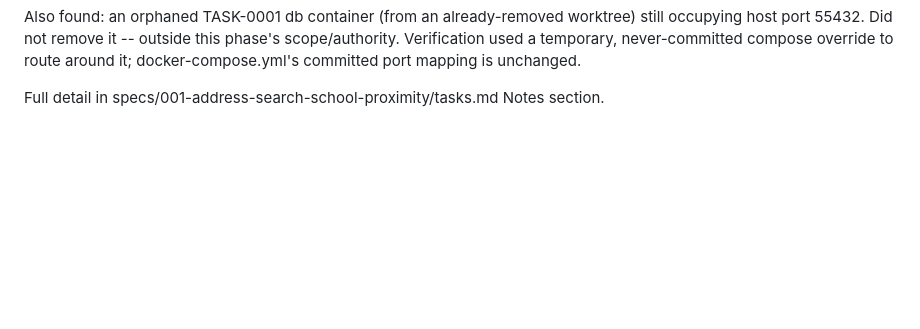
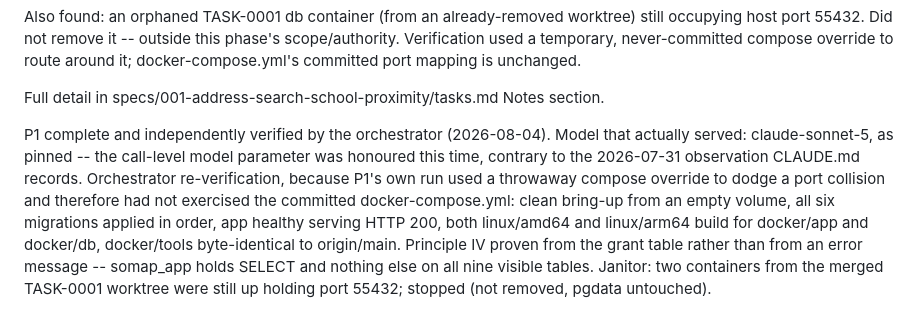
Before and after one commit to tarrowhq/tarrow, a Markdown page: backlog/tasks/task-0002 - Address-search-returns-school-proximity-with-a-coverage-manifest.md, the part around one of its changes. Rendered like a GitHub page; blank space fills up the shorter version.

```diff
--- a/backlog/tasks/task-0002 - Address-search-returns-school-proximity-with-a-coverage-manifest.md
+++ b/backlog/tasks/task-0002 - Address-search-returns-school-proximity-with-a-coverage-manifest.md
@@ -63,4 +63,6 @@ Verified in-container: docker compose up --build -d reaches db+app healthy and m
 Also found: an orphaned TASK-0001 db container (from an already-removed worktree) still occupying host port 55432. Did not remove it -- outside this phase's scope/authority. Verification used a temporary, never-committed compose override to route around it; docker-compose.yml's committed port mapping is unchanged.
 
 Full detail in specs/001-address-search-school-proximity/tasks.md Notes section.
+
+P1 complete and independently verified by the orchestrator (2026-08-04). Model that actually served: claude-sonnet-5, as pinned -- the call-level model parameter was honoured this time, contrary to the 2026-07-31 observation CLAUDE.md records. Orchestrator re-verification, because P1's own run used a throwaway compose override to dodge a port collision and therefore had not exercised the committed docker-compose.yml: clean bring-up from an empty volume, all six migrations applied in order, app healthy serving HTTP 200, both linux/amd64 and linux/arm64 build for docker/app and docker/db, docker/tools byte-identical to origin/main. Principle IV proven from the grant table rather than from an error message -- somap_app holds SELECT and nothing else on all nine visible tables. Janitor: two containers from the merged TASK-0001 worktree were still up holding port 55432; stopped (not removed, pgdata untouched).
 <!-- SECTION:NOTES:END -->
```
Also changed, not shown: other parts of backlog/tasks/task-0002 - Address-search-returns-school-proximity-with-a-coverage-manifest.md (+1 -1 lines), docs/design/task-0002-walking-skeleton-runbook.md (+28 -1 lines).
